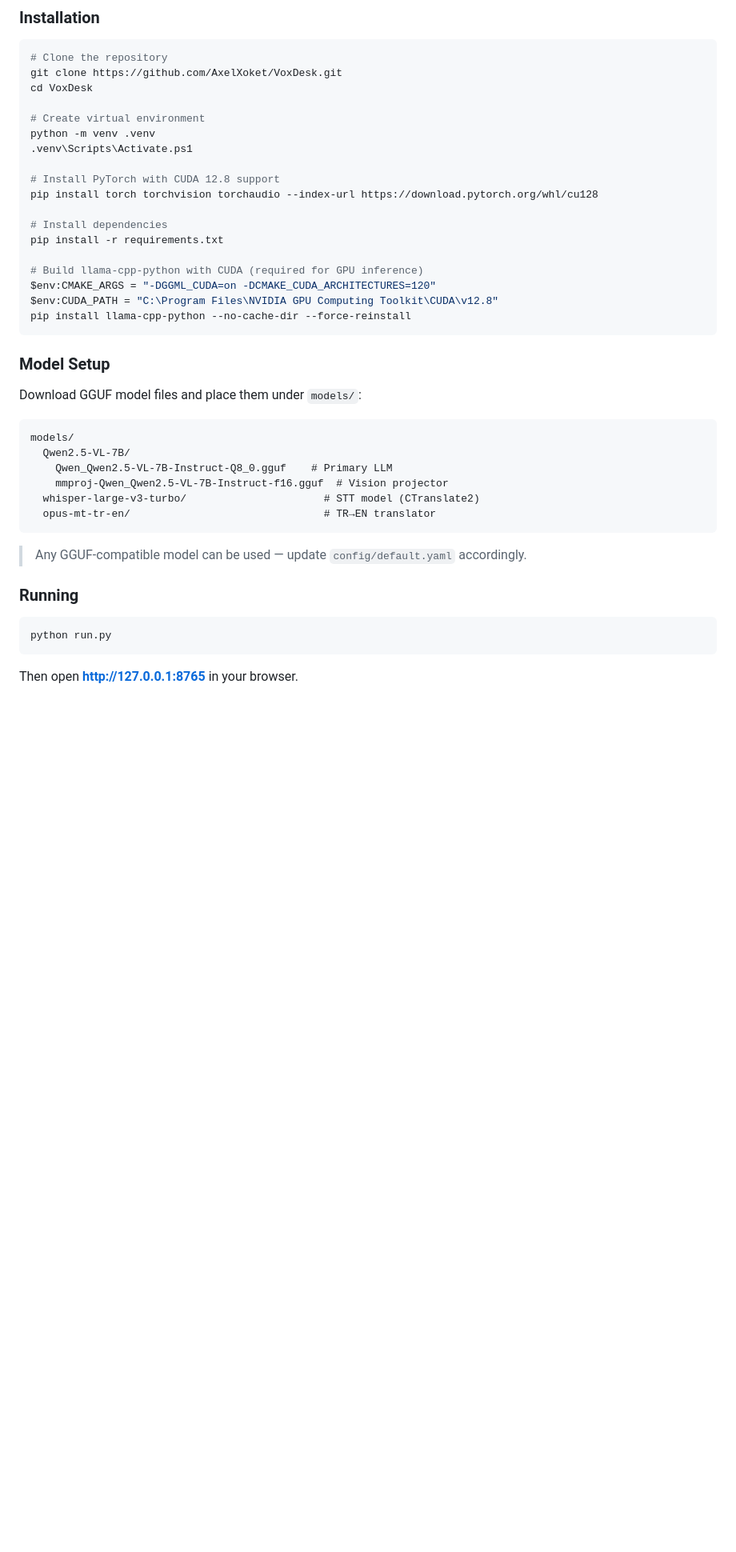
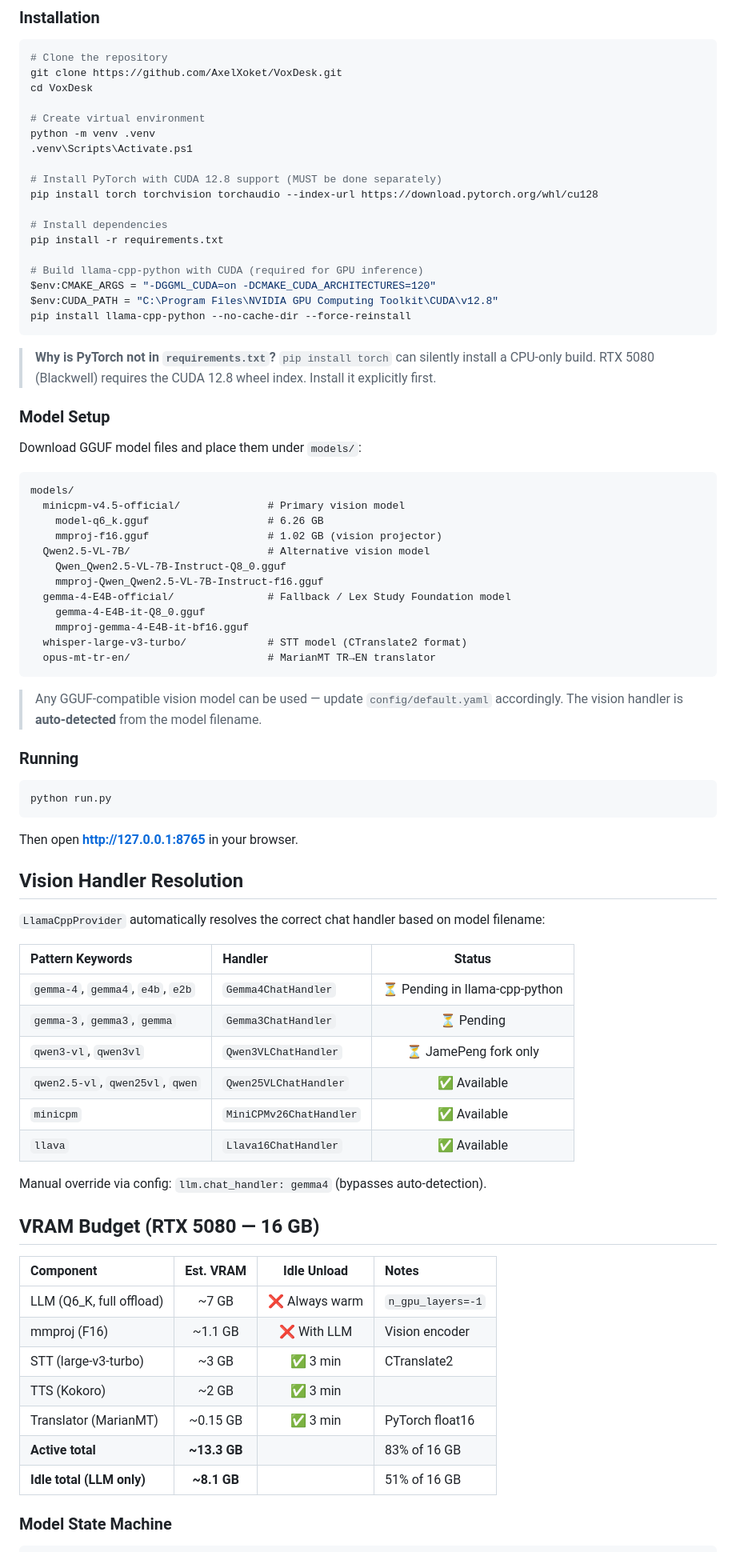
Before and after one commit to AxelXoket/VoxDesk, a Markdown page: README.md, the part around one of its changes. Shown at 80% size. GitHub-like rendering; blank space fills up the shorter version.

````diff
--- a/README.md
+++ b/README.md
@@ -75,7 +81,7 @@ cd VoxDesk
 python -m venv .venv
 .venv\Scripts\Activate.ps1
 
-# Install PyTorch with CUDA 12.8 support
+# Install PyTorch with CUDA 12.8 support (MUST be done separately)
 pip install torch torchvision torchaudio --index-url https://download.pytorch.org/whl/cu128
 
 # Install dependencies
@@ -87,20 +93,29 @@ $env:CUDA_PATH = "C:\Program Files\NVIDIA GPU Computing Toolkit\CUDA\v12.8"
 pip install llama-cpp-python --no-cache-dir --force-reinstall
 ```
 
+> **Why is PyTorch not in `requirements.txt`?**
+> `pip install torch` can silently install a CPU-only build. RTX 5080 (Blackwell) requires the CUDA 12.8 wheel index. Install it explicitly first.
+
 ### Model Setup
 
 Download GGUF model files and place them under `models/`:
 
 ```
 models/
-  Qwen2.5-VL-7B/
-    Qwen_Qwen2.5-VL-7B-Instruct-Q8_0.gguf    # Primary LLM
-    mmproj-Qwen_Qwen2.5-VL-7B-Instruct-f16.gguf  # Vision projector
-  whisper-large-v3-turbo/                      # STT model (CTranslate2)
-  opus-mt-tr-en/                               # TR→EN translator
+  minicpm-v4.5-official/              # Primary vision model
+    model-q6_k.gguf                   # 6.26 GB
+    mmproj-f16.gguf                   # 1.02 GB (vision projector)
+  Qwen2.5-VL-7B/                      # Alternative vision model
+    Qwen_Qwen2.5-VL-7B-Instruct-Q8_0.gguf
+    mmproj-Qwen_Qwen2.5-VL-7B-Instruct-f16.gguf
+  gemma-4-E4B-official/               # Fallback / Lex Study Foundation model
+    gemma-4-E4B-it-Q8_0.gguf
+    mmproj-gemma-4-E4B-it-bf16.gguf
+  whisper-large-v3-turbo/             # STT model (CTranslate2 format)
+  opus-mt-tr-en/                      # MarianMT TR→EN translator
 ```
 
-> Any GGUF-compatible model can be used — update `config/default.yaml` accordingly.
+> Any GGUF-compatible vision model can be used — update `config/default.yaml` accordingly. The vision handler is **auto-detected** from the model filename.
 
 ### Running
 
@@ -110,3 +125,32 @@ python run.py
 
 Then open **http://127.0.0.1:8765** in your browser.
 
+## Vision Handler Resolution
+
+`LlamaCppProvider` automatically resolves the correct chat handler based on model filename:
+
+| Pattern Keywords | Handler | Status |
+|:---|:---|:---:|
+| `gemma-4`, `gemma4`, `e4b`, `e2b` | `Gemma4ChatHandler` | ⏳ Pending in llama-cpp-python |
+| `gemma-3`, `gemma3`, `gemma` | `Gemma3ChatHandler` | ⏳ Pending |
+| `qwen3-vl`, `qwen3vl` | `Qwen3VLChatHandler` | ⏳ JamePeng fork only |
+| `qwen2.5-vl`, `qwen25vl`, `qwen` | `Qwen25VLChatHandler` | ✅ Available |
+| `minicpm` | `MiniCPMv26ChatHandler` | ✅ Available |
+| `llava` | `Llava16ChatHandler` | ✅ Available |
+
+Manual override via config: `llm.chat_handler: gemma4` (bypasses auto-detection).
+
+## VRAM Budget (RTX 5080 — 16 GB)
+
+| Component | Est. VRAM | Idle Unload | Notes |
+|:---|:---:|:---:|:---|
+| LLM (Q6_K, full offload) | ~7 GB | ❌ Always warm | `n_gpu_layers=-1` |
+| mmproj (F16) | ~1.1 GB | ❌ With LLM | Vision encoder |
+| STT (large-v3-turbo) | ~3 GB | ✅ 3 min | CTranslate2 |
+| TTS (Kokoro) | ~2 GB | ✅ 3 min | |
+| Translator (MarianMT) | ~0.15 GB | ✅ 3 min | PyTorch float16 |
+| **Active total** | **~13.3 GB** | | 83% of 16 GB |
+| **Idle total (LLM only)** | **~8.1 GB** | | 51% of 16 GB |
+
+### Model State Machine
+
````
Also changed, not shown: other parts of README.md (+166 -99 lines), docs/architecture.md (+3 -3 lines), docs/dependency_matrix.md (+1 -1 lines).
